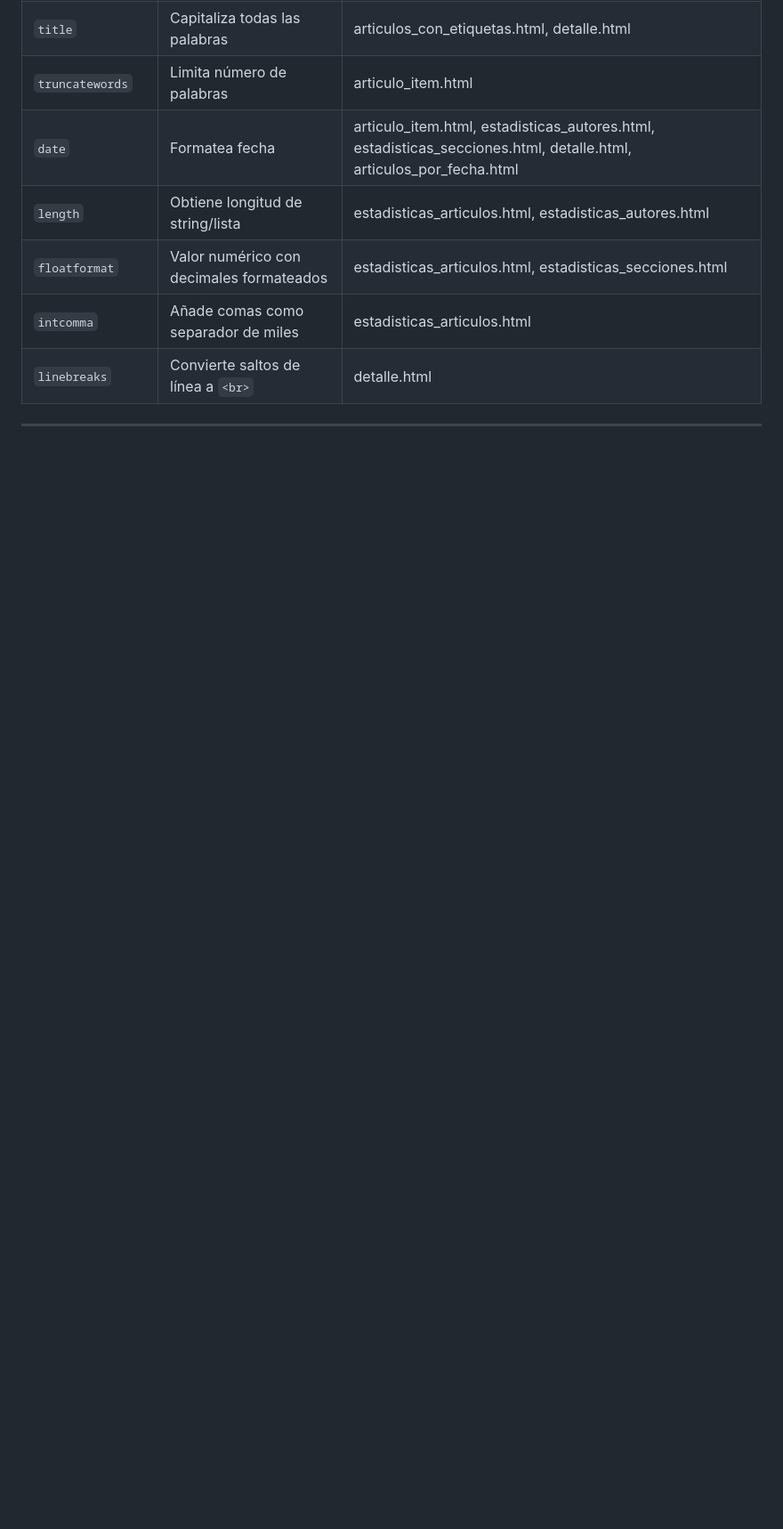
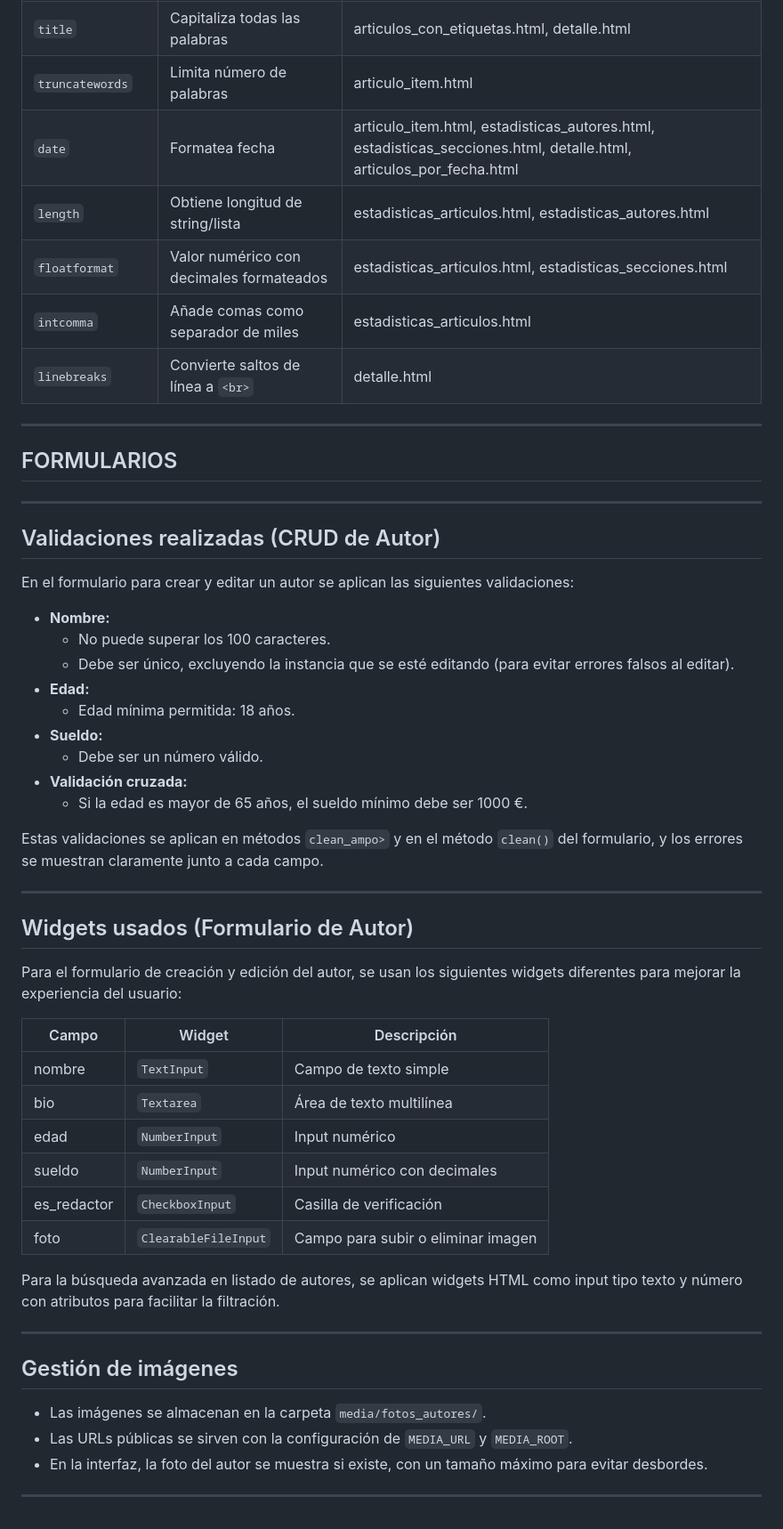
Before and after one commit to JoseAntonioGamez/Periodico, a Markdown page: README.md, the part around the change. Shown at 89% size. Drawn GitHub-style; blank space fills up the shorter version.

Commit message:
CRUD 1: AUTOR

```diff
--- a/README.md
+++ b/README.md
@@ -227,3 +227,50 @@ Es una función de Django que busca un objeto en la base de datos segun los crit
 | `linebreaks`    | Convierte saltos de línea a `<br>`          | detalle.html                                                                                                             |
 
 ---
+
+## FORMULARIOS
+
+---
+
+## Validaciones realizadas (CRUD de Autor)
+
+En el formulario para crear y editar un autor se aplican las siguientes validaciones:
+
+- **Nombre:**
+  - No puede superar los 100 caracteres.
+  - Debe ser único, excluyendo la instancia que se esté editando (para evitar errores falsos al editar).
+- **Edad:**
+  - Edad mínima permitida: 18 años.
+- **Sueldo:**
+  - Debe ser un número válido.
+- **Validación cruzada:**
+  - Si la edad es mayor de 65 años, el sueldo mínimo debe ser 1000 €.
+
+Estas validaciones se aplican en métodos `clean_ampo>` y en el método `clean()` del formulario, y los errores se muestran claramente junto a cada campo.
+
+---
+
+## Widgets usados (Formulario de Autor)
+
+Para el formulario de creación y edición del autor, se usan los siguientes widgets diferentes para mejorar la experiencia del usuario:
+
+| Campo       | Widget                 | Descripción                          |
+|-------------|------------------------|------------------------------------|
+| nombre      | `TextInput`            | Campo de texto simple               |
+| bio         | `Textarea`             | Área de texto multilínea            |
+| edad        | `NumberInput`          | Input numérico                      |
+| sueldo      | `NumberInput`          | Input numérico con decimales        |
+| es_redactor | `CheckboxInput`        | Casilla de verificación             |
+| foto        | `ClearableFileInput`   | Campo para subir o eliminar imagen |
+
+Para la búsqueda avanzada en listado de autores, se aplican widgets HTML como input tipo texto y número con atributos para facilitar la filtración.
+
+---
+
+## Gestión de imágenes
+
+- Las imágenes se almacenan en la carpeta `media/fotos_autores/`.
+- Las URLs públicas se sirven con la configuración de `MEDIA_URL` y `MEDIA_ROOT`.
+- En la interfaz, la foto del autor se muestra si existe, con un tamaño máximo para evitar desbordes.
+
+---
```
